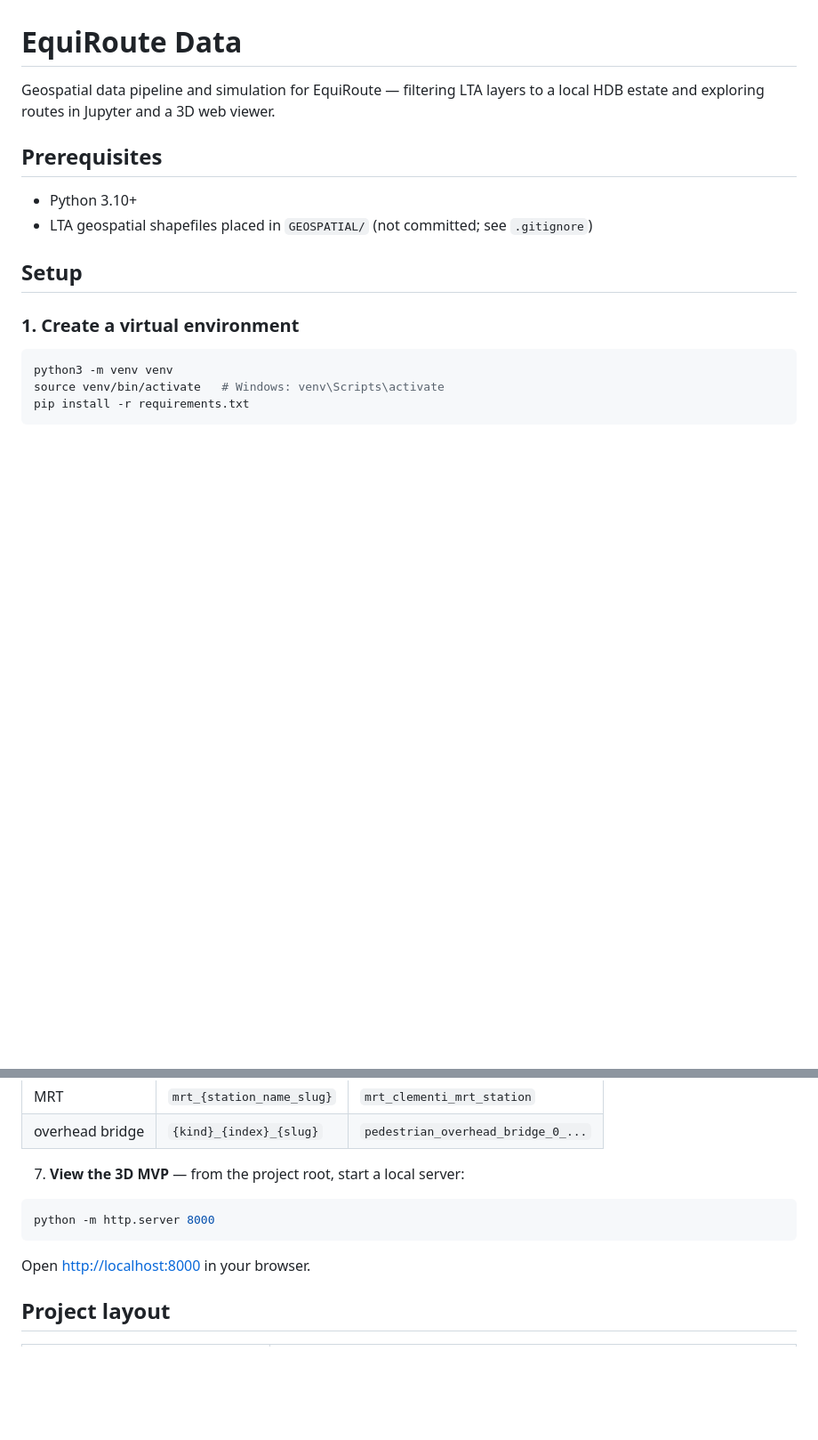
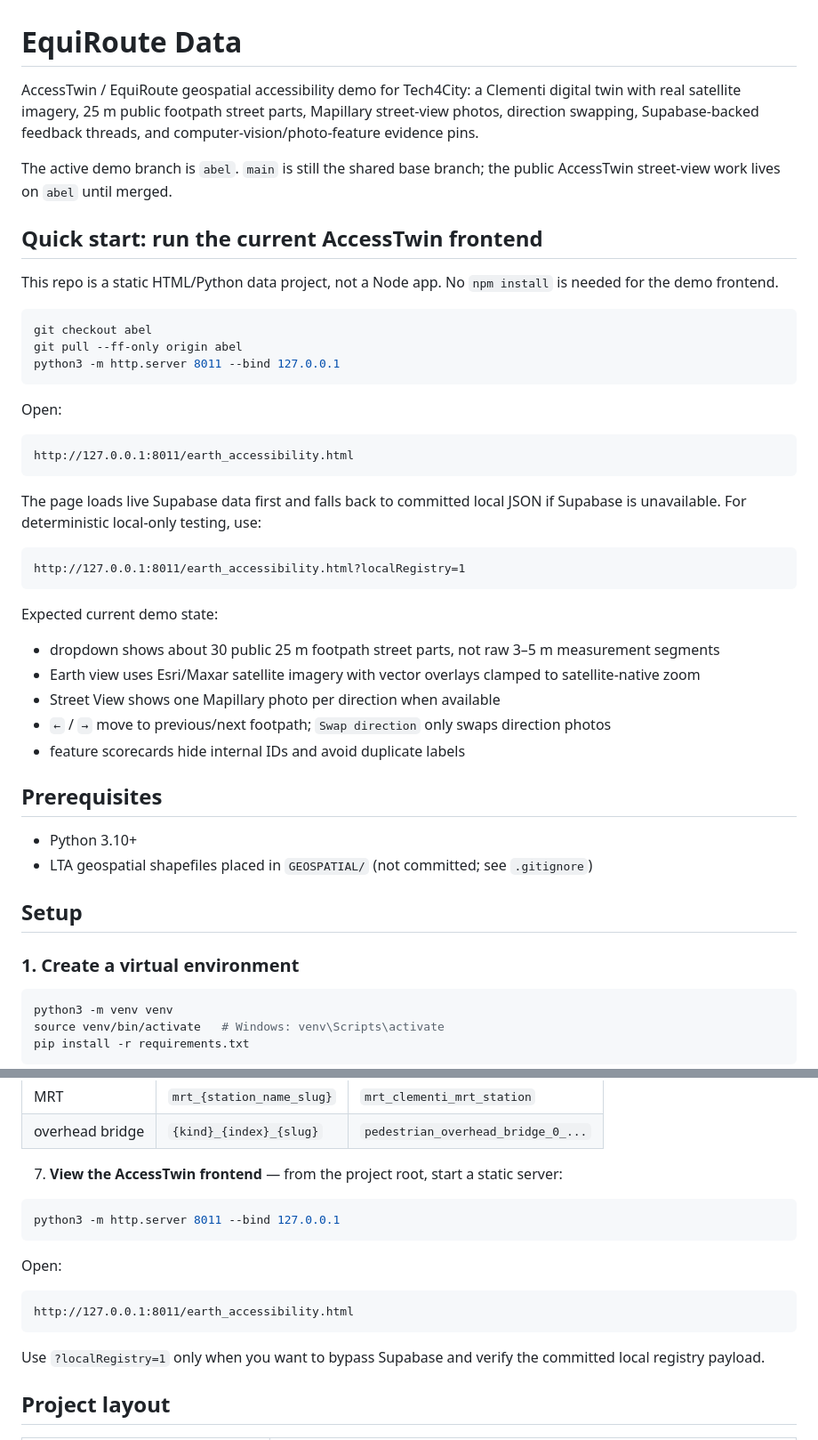
Before and after one commit to DennieDan/equiroute-data, a Markdown page: README.md, 2 parts joined by grey strips. Shown at 89% size. Rendered like a GitHub page; blank space fills up the shorter version.

Commit message:
docs: update AccessTwin run instructions

````diff
--- a/README.md
+++ b/README.md
@@ -1,6 +1,38 @@
 # EquiRoute Data
 
-Geospatial data pipeline and simulation for EquiRoute — filtering LTA layers to a local HDB estate and exploring routes in Jupyter and a 3D web viewer.
+AccessTwin / EquiRoute geospatial accessibility demo for Tech4City: a Clementi digital twin with real satellite imagery, 25 m public footpath street parts, Mapillary street-view photos, direction swapping, Supabase-backed feedback threads, and computer-vision/photo-feature evidence pins.
+
+The active demo branch is `abel`. `main` is still the shared base branch; the public AccessTwin street-view work lives on `abel` until merged.
+
+## Quick start: run the current AccessTwin frontend
+
+This repo is a static HTML/Python data project, not a Node app. No `npm install` is needed for the demo frontend.
+
+```bash
+git checkout abel
+git pull --ff-only origin abel
+python3 -m http.server 8011 --bind 127.0.0.1
+```
+
+Open:
+
+```text
+http://127.0.0.1:8011/earth_accessibility.html
+```
+
+The page loads live Supabase data first and falls back to committed local JSON if Supabase is unavailable. For deterministic local-only testing, use:
+
+```text
+http://127.0.0.1:8011/earth_accessibility.html?localRegistry=1
+```
+
+Expected current demo state:
+
+- dropdown shows about 30 public 25 m footpath street parts, not raw 3–5 m measurement segments
+- Earth view uses Esri/Maxar satellite imagery with vector overlays clamped to satellite-native zoom
+- Street View shows one Mapillary photo per direction when available
+- `←` / `→` move to previous/next footpath; `Swap direction` only swaps direction photos
+- feature scorecards hide internal IDs and avoid duplicate labels
 
 ## Prerequisites
 
@@ -115,13 +147,19 @@ This writes `supabase/seed_accessibility_features.sql`. Stable `external_id` val
 | MRT | `mrt_{station_name_slug}` | `mrt_clementi_mrt_station` |
 | overhead bridge | `{kind}_{index}_{slug}` | `pedestrian_overhead_bridge_0_...` |
 
-7. **View the 3D MVP** — from the project root, start a local server:
+7. **View the AccessTwin frontend** — from the project root, start a static server:
 
 ```bash
-python -m http.server 8000
+python3 -m http.server 8011 --bind 127.0.0.1
 ```
 
-Open [http://localhost:8000](http://localhost:8000) in your browser.
+Open:
+
+```text
+http://127.0.0.1:8011/earth_accessibility.html
+```
+
+Use `?localRegistry=1` only when you want to bypass Supabase and verify the committed local registry payload.
 
 ## Project layout
 
````
